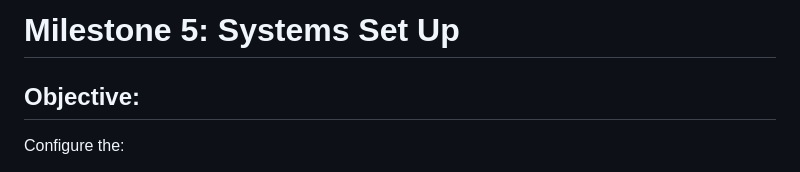
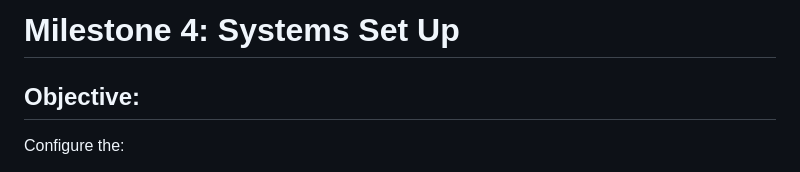
Before and after one commit to BYU-ITC-544/milestones, a Markdown page: milestone-4/Milestone 4: Systems Set Up.md, the part around the change printed below. Rendered like a GitHub page.

Commit message:
milestone 4 updates

```diff
--- a/milestone-4/Milestone 5: Systems Set Up.md
+++ b/milestone-4/Milestone 4: Systems Set Up.md
@@ -1,4 +1,4 @@
-# Milestone 5: Systems Set Up
+# Milestone 4: Systems Set Up
 
 ## Objective:
 
```
Also changed, not shown: other parts of milestone-4/Milestone 4: Systems Set Up.md (+0 -1 lines).
